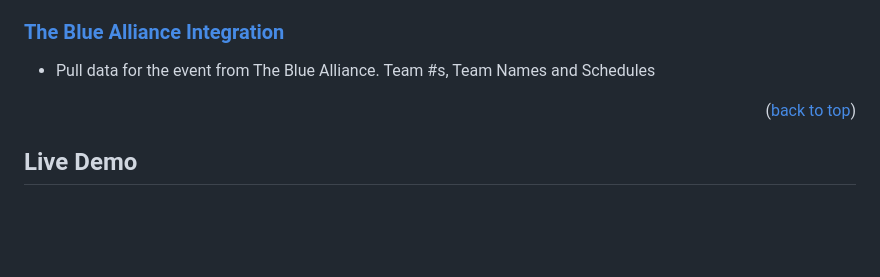
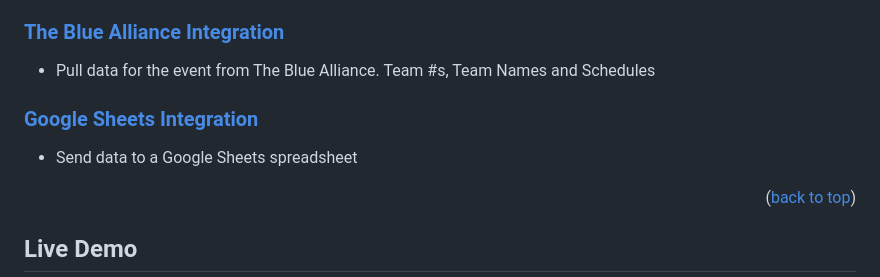
Before and after one commit to PWNAGERobotics/ScoutingPASS, a Markdown page: README.md, the part around the change. Drawn GitHub-style; blank space fills up the shorter version.

```diff
--- a/README.md
+++ b/README.md
@@ -40,6 +40,8 @@
   * Self hosting via GitHub. (See directions below)
 ### **[The Blue Alliance Integration](https://thebluealliance.com)**
   * Pull data for the event from The Blue Alliance.  Team #s, Team Names and Schedules
+### **[Google Sheets Integration](GoogleSheets.md)**
+  * Send data to a Google Sheets spreadsheet
 
 <p align="right">(<a href="#top">back to top</a>)</p>
 <div id="live-demo"></div>
```
